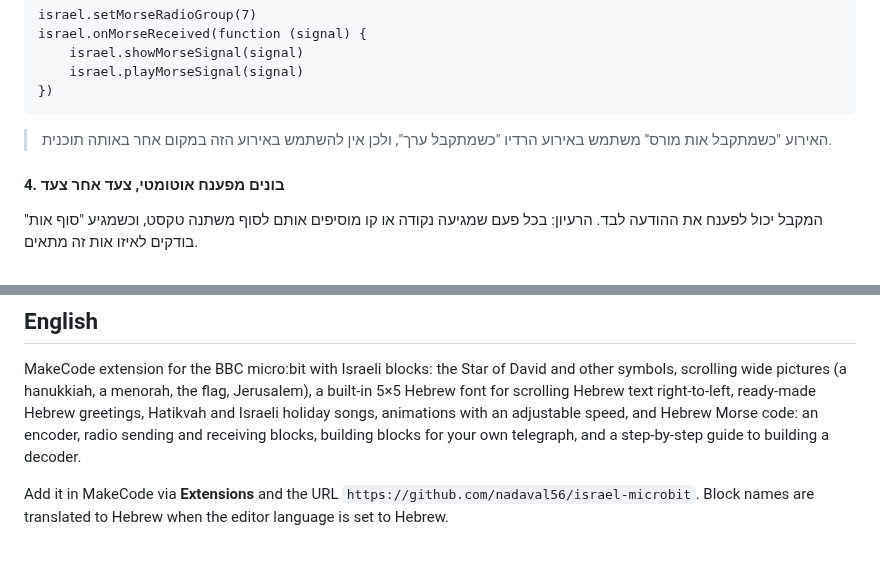
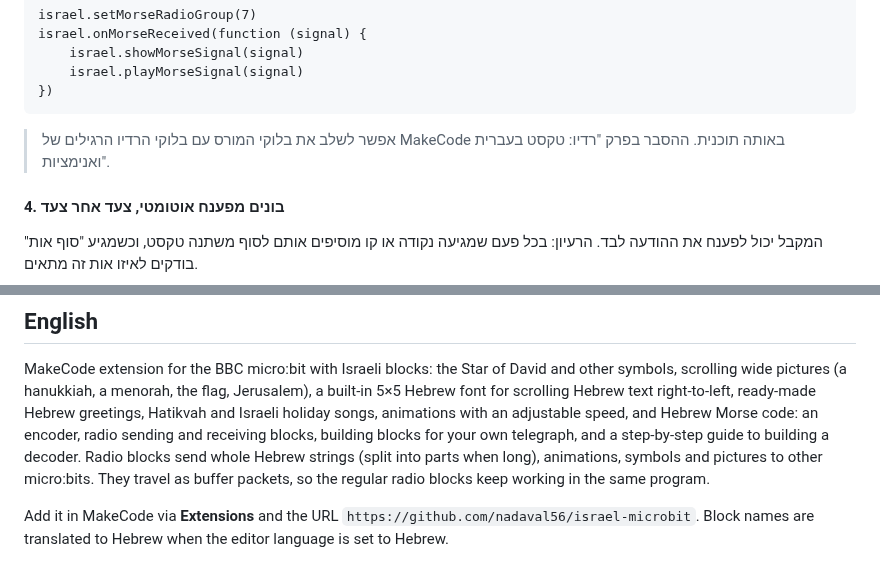
Before and after one commit to nadaval56/israel-microbit, a Markdown page: README.md, 2 parts joined by grey strips. Rendered like a GitHub page; folded sections open.

```diff
--- a/README.md
+++ b/README.md
@@ -206,7 +206,7 @@ israel.onMorseReceived(function (signal) {
 </details>
 
 
-> האירוע "כשמתקבל אות מורס" משתמש באירוע הרדיו "כשמתקבל ערך", ולכן אין להשתמש באירוע הזה במקום אחר באותה תוכנית.
+> אפשר לשלב את בלוקי המורס עם בלוקי הרדיו הרגילים של MakeCode באותה תוכנית. ההסבר בפרק "רדיו: טקסט בעברית ואנימציות".
 
 #### 4. בונים מפענח אוטומטי, צעד אחר צעד
 המקבל יכול לפענח את ההודעה לבד. הרעיון: בכל פעם שמגיעה נקודה או קו מוסיפים אותם לסוף משתנה טקסט, וכשמגיע "סוף אות" בודקים לאיזו אות זה מתאים.
@@ -364,6 +420,8 @@ scrolling wide pictures (a hanukkiah, a menorah, the flag, Jerusalem), a built-i
 scrolling Hebrew text right-to-left, ready-made Hebrew greetings, Hatikvah and Israeli holiday songs,
 animations with an adjustable speed, and Hebrew Morse code: an encoder, radio sending and receiving
 blocks, building blocks for your own telegraph, and a step-by-step guide to building a decoder.
+Radio blocks send whole Hebrew strings (split into parts when long), animations, symbols and pictures
+to other micro:bits. They travel as buffer packets, so the regular radio blocks keep working in the same program.
 
 Add it in MakeCode via **Extensions** and the URL `https://github.com/nadaval56/israel-microbit`.
 Block names are translated to Hebrew when the editor language is set to Hebrew.
```
Also changed, not shown: other parts of README.md (+56 -0 lines), docs/images/radio-animation.png (added), docs/images/radio-text.png (added).
